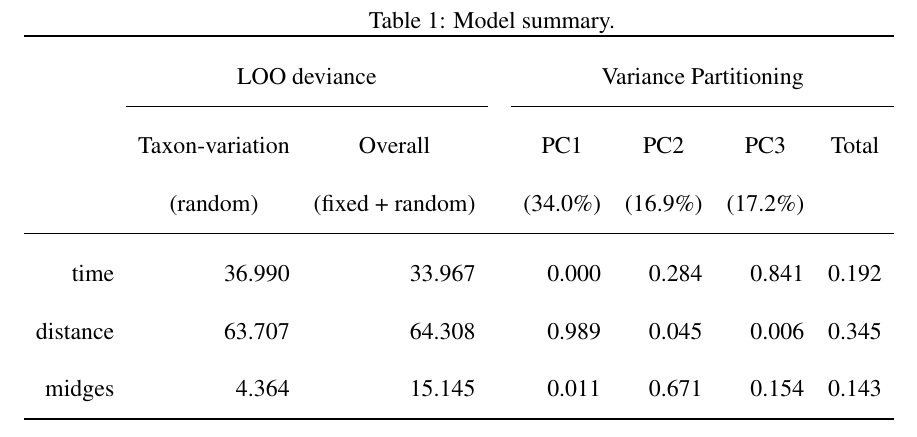
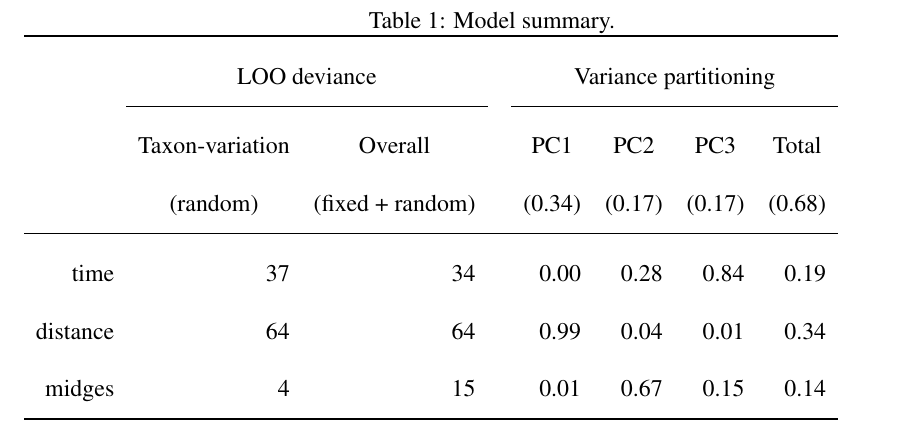
Before and after one commit to lucasnell/trans_trends, a LaTeX document (ms/__ms.tex): part of page 17 of 20, cut so that both start at the same text. Compiled offline with pdfLaTeX.

Commit message:
Table 1: more consistent decimals, only using proportions

```diff
--- a/ms/__ms.tex
+++ b/ms/__ms.tex
@@ -217,13 +217,18 @@ M\'{y}vatn; time-series analysis; tundra arthropods
 \caption{\label{fig:obs-data}Model summary.}
 \begin{tabular}{rrrrrrrr}
 \toprule
- & \multicolumn{2}{c}{LOO deviance} & & \multicolumn{4}{c}{Variance Partitioning} \\ \cmidrule{2-3} \cmidrule{5-8}
- & \multicolumn{1}{c}{Taxon-variation} & \multicolumn{1}{c}{Overall} & & \multicolumn{1}{c}{PC1} & \multicolumn{1}{c}{PC2} & \multicolumn{1}{c}{PC3} & \multicolumn{1}{c}{Total} \\
-& \multicolumn{1}{c}{(random)} & \multicolumn{1}{c}{(fixed + random)} & & \multicolumn{1}{c}{(34.0\%)} & \multicolumn{1}{c}{(16.9\%)} & \multicolumn{1}{c}{(17.2\%)} & \\
+ & \multicolumn{2}{c}{LOO deviance} & & \multicolumn{4}{c}{Variance partitioning} \\
+ \cmidrule{2-3} \cmidrule{5-8}
+ & \multicolumn{1}{c}{Taxon-variation} & \multicolumn{1}{c}{Overall} & &
+    \multicolumn{1}{c}{PC1} & \multicolumn{1}{c}{PC2} & \multicolumn{1}{c}{PC3} &
+    \multicolumn{1}{c}{Total} \\
+& \multicolumn{1}{c}{(random)} & \multicolumn{1}{c}{(fixed + random)} & &
+    \multicolumn{1}{c}{(0.34)} & \multicolumn{1}{c}{(0.17)} &
+    \multicolumn{1}{c}{(0.17)} & \multicolumn{1}{c}{(0.68)} \\
 \midrule
-time & 36.990 & 33.967 & & 0.000 & 0.284 & 0.841 & 0.192\\
-distance & 63.707 & 64.308 & & 0.989 & 0.045 & 0.006 & 0.345\\
-midges & 4.364 & 15.145 & & 0.011 & 0.671 & 0.154 & 0.143\\
+time & 37 & 34 &  & 0.00 & 0.28 & 0.84 & 0.19\\
+distance & 64 & 64 &  & 0.99 & 0.04 & 0.01 & 0.34\\
+midges & 4 & 15 &  & 0.01 & 0.67 & 0.15 & 0.14\\
 \bottomrule
 \end{tabular}
 \end{table}
```
Also changed, not shown: 1 other file.
